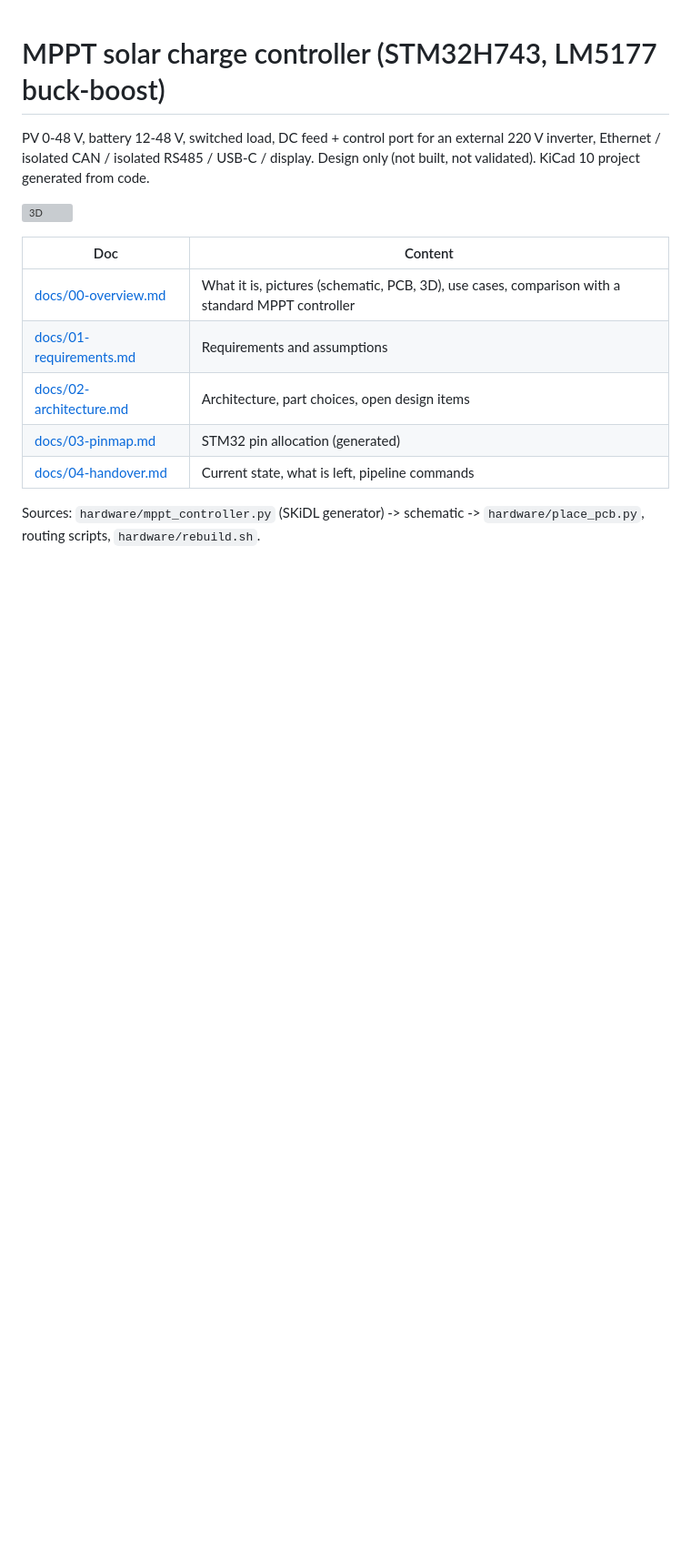
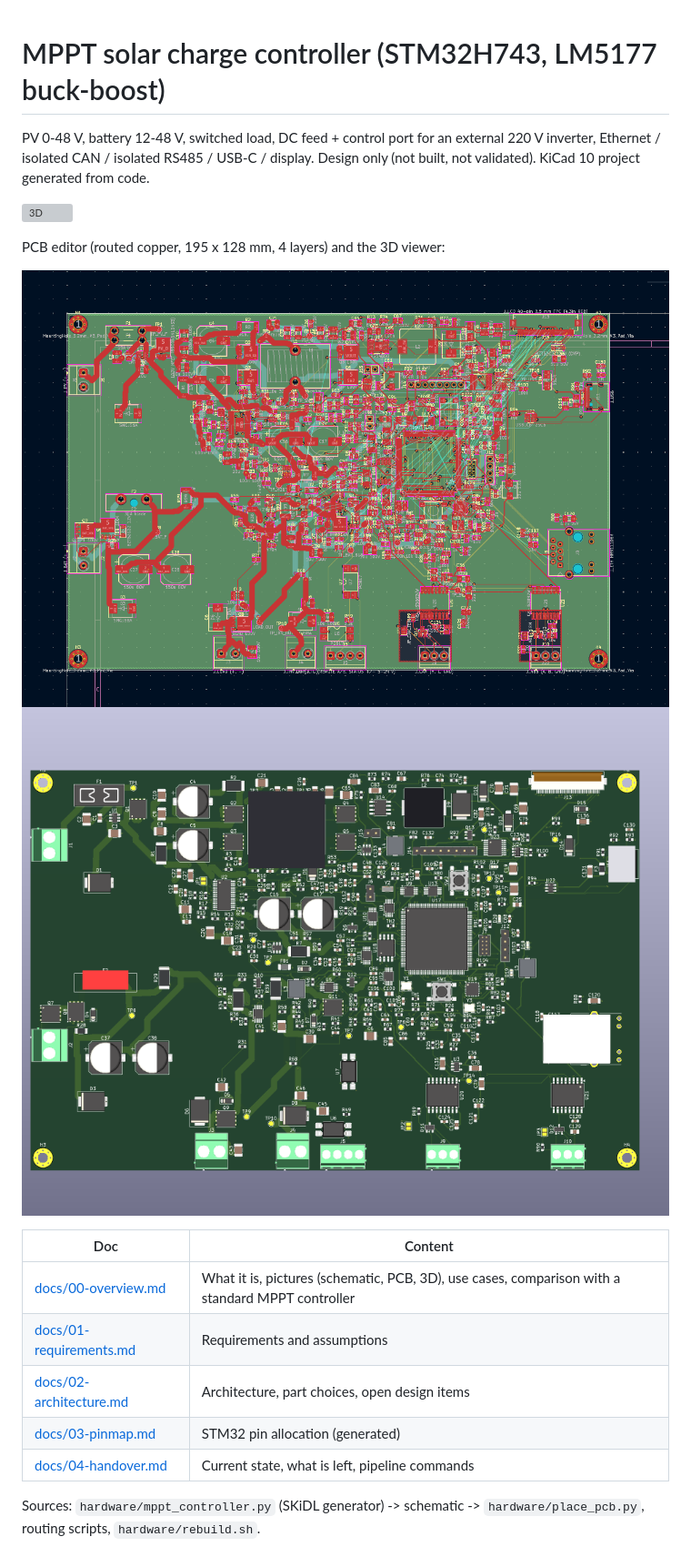
Before and after one commit to mtilocca/mppt-controller, a Markdown page: README.md, the part around the change. Shown at 91% size. Rendered like a GitHub page; pictures changed too: docs/img/pcb-3d-viewer.png (added), docs/img/pcb-editor.png (added); blank space fills up the shorter version; grey boxes are pictures that could not be loaded.

Commit message:
Add PCB editor and 3D viewer screenshots to README/overview
Co-Authored-By: Claude Sonnet 5.5 <noreply@anthropic.com>

```diff
--- a/README.md
+++ b/README.md
@@ -4,6 +4,11 @@ PV 0-48 V, battery 12-48 V, switched load, DC feed + control port for an externa
 Design only (not built, not validated). KiCad 10 project generated from code.
 
 ![3D](docs/img/board-3d-iso.png)
+
+PCB editor (routed copper, 195 x 128 mm, 4 layers) and the 3D viewer:
+
+![PCB editor](docs/img/pcb-editor.png)
+![3D viewer](docs/img/pcb-3d-viewer.png)
 
 | Doc | Content |
 |---|---|
```
Also changed, not shown: docs/00-overview.md (+4 -0 lines).
